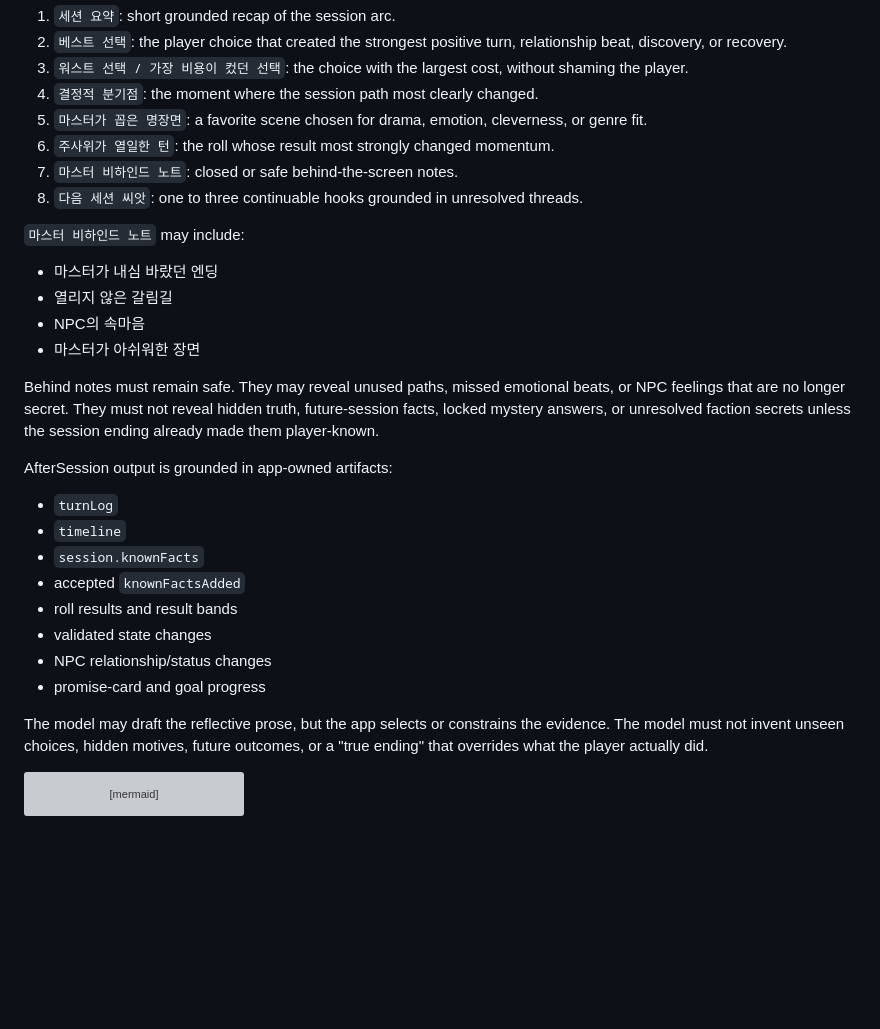
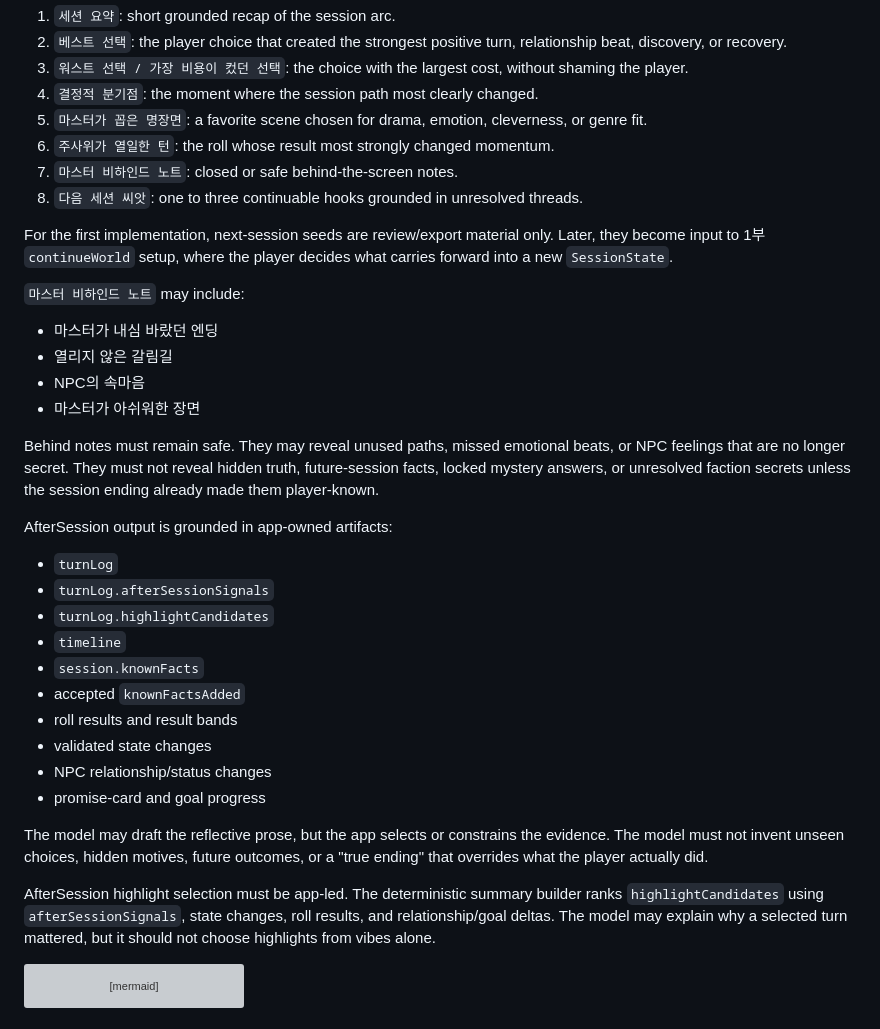
Before and after one commit to winterrainlee/winterrain_trpg, a Markdown page: design/winterrain-rp-module-architecture-design.md, the part around one of its changes. GitHub-like rendering; blank space fills up the shorter version; grey boxes are pictures that could not be loaded.

````diff
--- a/design/winterrain-rp-module-architecture-design.md
+++ b/design/winterrain-rp-module-architecture-design.md
@@ -939,6 +994,8 @@ Recommended review sections:
 7. `마스터 비하인드 노트`: closed or safe behind-the-screen notes.
 8. `다음 세션 씨앗`: one to three continuable hooks grounded in unresolved threads.
 
+For the first implementation, next-session seeds are review/export material only. Later, they become input to 1부 `continueWorld` setup, where the player decides what carries forward into a new `SessionState`.
+
 `마스터 비하인드 노트` may include:
 
 - 마스터가 내심 바랐던 엔딩
@@ -951,6 +1008,8 @@ Behind notes must remain safe. They may reveal unused paths, missed emotional be
 AfterSession output is grounded in app-owned artifacts:
 
 - `turnLog`
+- `turnLog.afterSessionSignals`
+- `turnLog.highlightCandidates`
 - `timeline`
 - `session.knownFacts`
 - accepted `knownFactsAdded`
@@ -960,6 +1019,8 @@ AfterSession output is grounded in app-owned artifacts:
 - promise-card and goal progress
 
 The model may draft the reflective prose, but the app selects or constrains the evidence. The model must not invent unseen choices, hidden motives, future outcomes, or a "true ending" that overrides what the player actually did.
+
+AfterSession highlight selection must be app-led. The deterministic summary builder ranks `highlightCandidates` using `afterSessionSignals`, state changes, roll results, and relationship/goal deltas. The model may explain why a selected turn mattered, but it should not choose highlights from vibes alone.
 
 ```mermaid
 flowchart TD
````
Also changed, not shown: other parts of design/winterrain-rp-module-architecture-design.md (+59 -0 lines), design/winterrain-implementation-checklist.md (+22 -0 lines).
